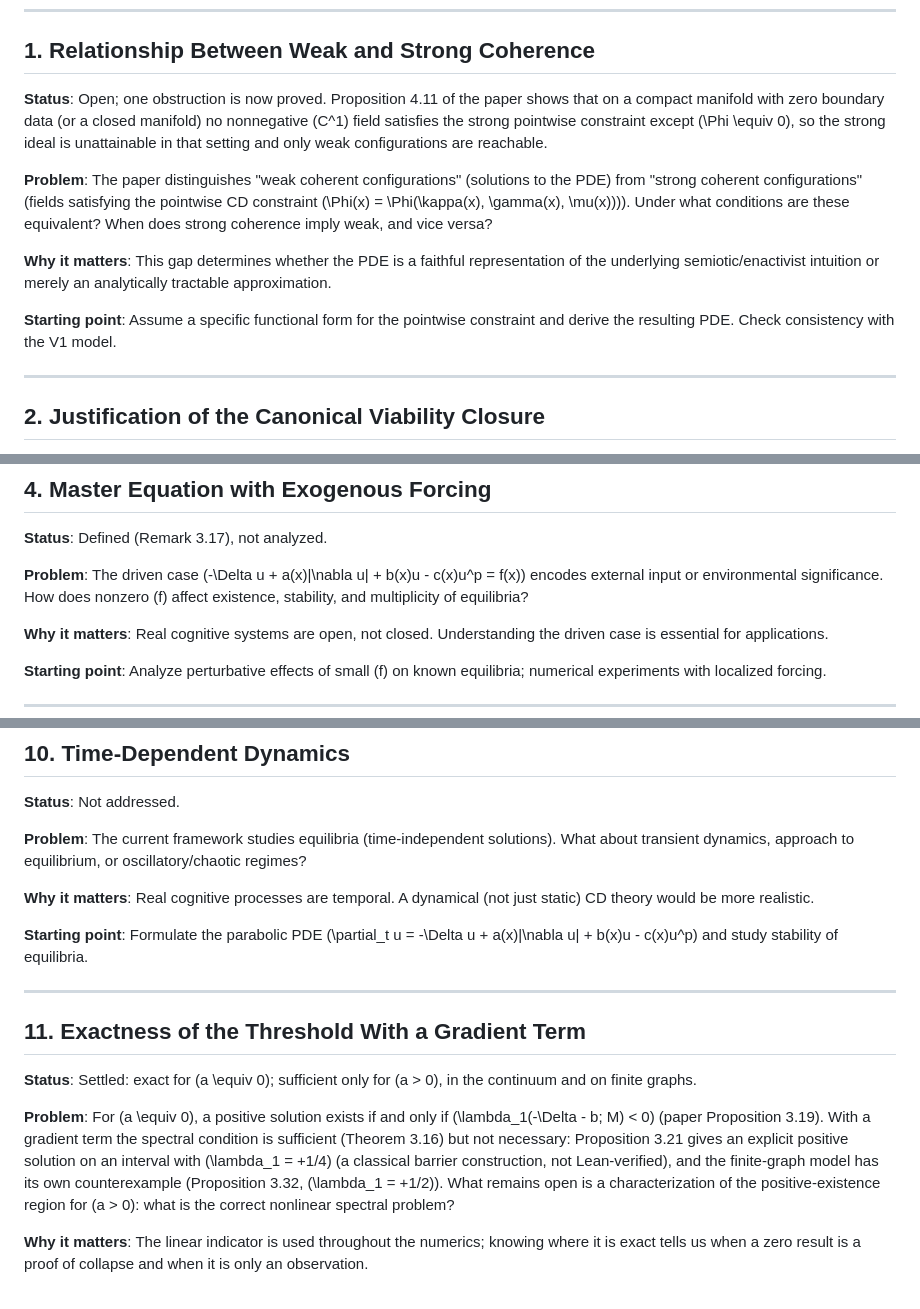
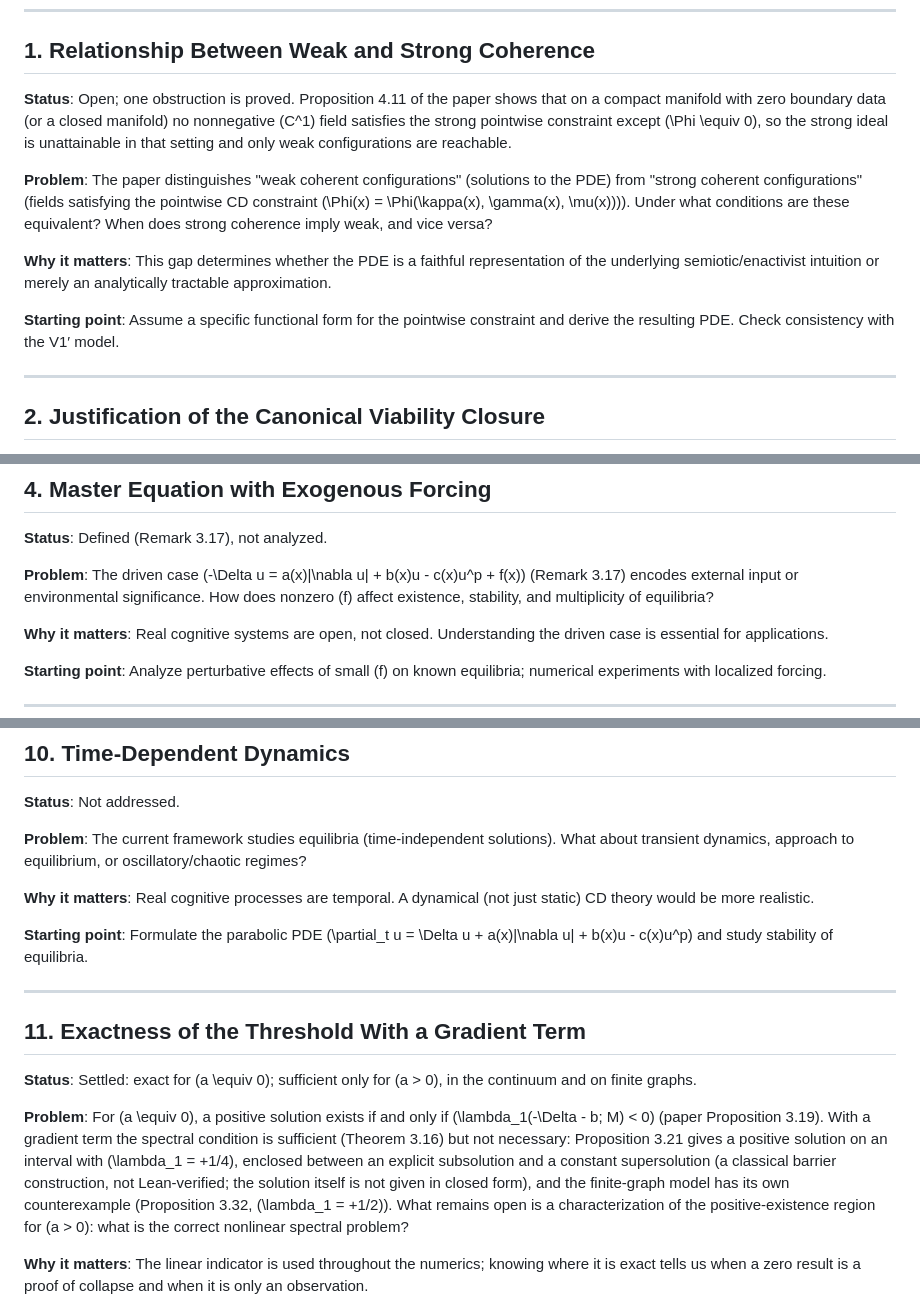
Before and after one commit to Project-Navi/navi-creative-determinant, a Markdown page: docs/explanation/open-problems.md, 3 parts joined by grey strips. Drawn GitHub-style.

```diff
--- a/docs/explanation/open-problems.md
+++ b/docs/explanation/open-problems.md
@@ -6,13 +6,13 @@ This document lists explicit theoretical gaps, unresolved questions, and conject
 
 ## 1. Relationship Between Weak and Strong Coherence
 
-**Status**: Open; one obstruction is now proved. Proposition 4.11 of the paper shows that on a compact manifold with zero boundary data (or a closed manifold) no nonnegative \(C^1\) field satisfies the strong pointwise constraint except \(\Phi \equiv 0\), so the strong ideal is unattainable in that setting and only weak configurations are reachable.
+**Status**: Open; one obstruction is proved. Proposition 4.11 of the paper shows that on a compact manifold with zero boundary data (or a closed manifold) no nonnegative \(C^1\) field satisfies the strong pointwise constraint except \(\Phi \equiv 0\), so the strong ideal is unattainable in that setting and only weak configurations are reachable.
 
 **Problem**: The paper distinguishes "weak coherent configurations" (solutions to the PDE) from "strong coherent configurations" (fields satisfying the pointwise CD constraint \(\Phi(x) = \Phi(\kappa(x), \gamma(x), \mu(x))\)). Under what conditions are these equivalent? When does strong coherence imply weak, and vice versa?
 
 **Why it matters**: This gap determines whether the PDE is a faithful representation of the underlying semiotic/enactivist intuition or merely an analytically tractable approximation.
 
-**Starting point**: Assume a specific functional form for the pointwise constraint and derive the resulting PDE. Check consistency with the V1 model.
+**Starting point**: Assume a specific functional form for the pointwise constraint and derive the resulting PDE. Check consistency with the V1′ model.
 
 ---
 
@@ -44,7 +44,7 @@ This document lists explicit theoretical gaps, unresolved questions, and conject
 
 **Status**: Defined (Remark 3.17), not analyzed.
 
-**Problem**: The driven case \(-\Delta u + a(x)|\nabla u| + b(x)u - c(x)u^p = f(x)\) encodes external input or environmental significance. How does nonzero \(f\) affect existence, stability, and multiplicity of equilibria?
+**Problem**: The driven case \(-\Delta u = a(x)|\nabla u| + b(x)u - c(x)u^p + f(x)\) (Remark 3.17) encodes external input or environmental significance. How does nonzero \(f\) affect existence, stability, and multiplicity of equilibria?
 
 **Why it matters**: Real cognitive systems are open, not closed. Understanding the driven case is essential for applications.
 
@@ -120,7 +120,7 @@ This document lists explicit theoretical gaps, unresolved questions, and conject
 
 **Why it matters**: Real cognitive processes are temporal. A dynamical (not just static) CD theory would be more realistic.
 
-**Starting point**: Formulate the parabolic PDE \(\partial_t u = -\Delta u + a(x)|\nabla u| + b(x)u - c(x)u^p\) and study stability of equilibria.
+**Starting point**: Formulate the parabolic PDE \(\partial_t u = \Delta u + a(x)|\nabla u| + b(x)u - c(x)u^p\) and study stability of equilibria.
 
 ---
 
@@ -128,7 +128,7 @@ This document lists explicit theoretical gaps, unresolved questions, and conject
 
 **Status**: Settled: exact for \(a \equiv 0\); sufficient only for \(a > 0\), in the continuum and on finite graphs.
 
-**Problem**: For \(a \equiv 0\), a positive solution exists if and only if \(\lambda_1(-\Delta - b; M) < 0\) (paper Proposition 3.19). With a gradient term the spectral condition is sufficient (Theorem 3.16) but not necessary: Proposition 3.21 gives an explicit positive solution on an interval with \(\lambda_1 = +1/4\) (a classical barrier construction, not Lean-verified), and the finite-graph model has its own counterexample (Proposition 3.32, \(\lambda_1 = +1/2\)). What remains open is a characterization of the positive-existence region for \(a > 0\): what is the correct nonlinear spectral problem?
+**Problem**: For \(a \equiv 0\), a positive solution exists if and only if \(\lambda_1(-\Delta - b; M) < 0\) (paper Proposition 3.19). With a gradient term the spectral condition is sufficient (Theorem 3.16) but not necessary: Proposition 3.21 gives a positive solution on an interval with \(\lambda_1 = +1/4\), enclosed between an explicit subsolution and a constant supersolution (a classical barrier construction, not Lean-verified; the solution itself is not given in closed form), and the finite-graph model has its own counterexample (Proposition 3.32, \(\lambda_1 = +1/2\)). What remains open is a characterization of the positive-existence region for \(a > 0\): what is the correct nonlinear spectral problem?
 
 **Why it matters**: The linear indicator is used throughout the numerics; knowing where it is exact tells us when a zero result is a proof of collapse and when it is only an observation.
 
```
Also changed, not shown: other parts of docs/explanation/open-problems.md (+1 -1 lines), docs/index.md (+5 -5 lines), docs/reference/roadmap.md (+9 -7 lines).
